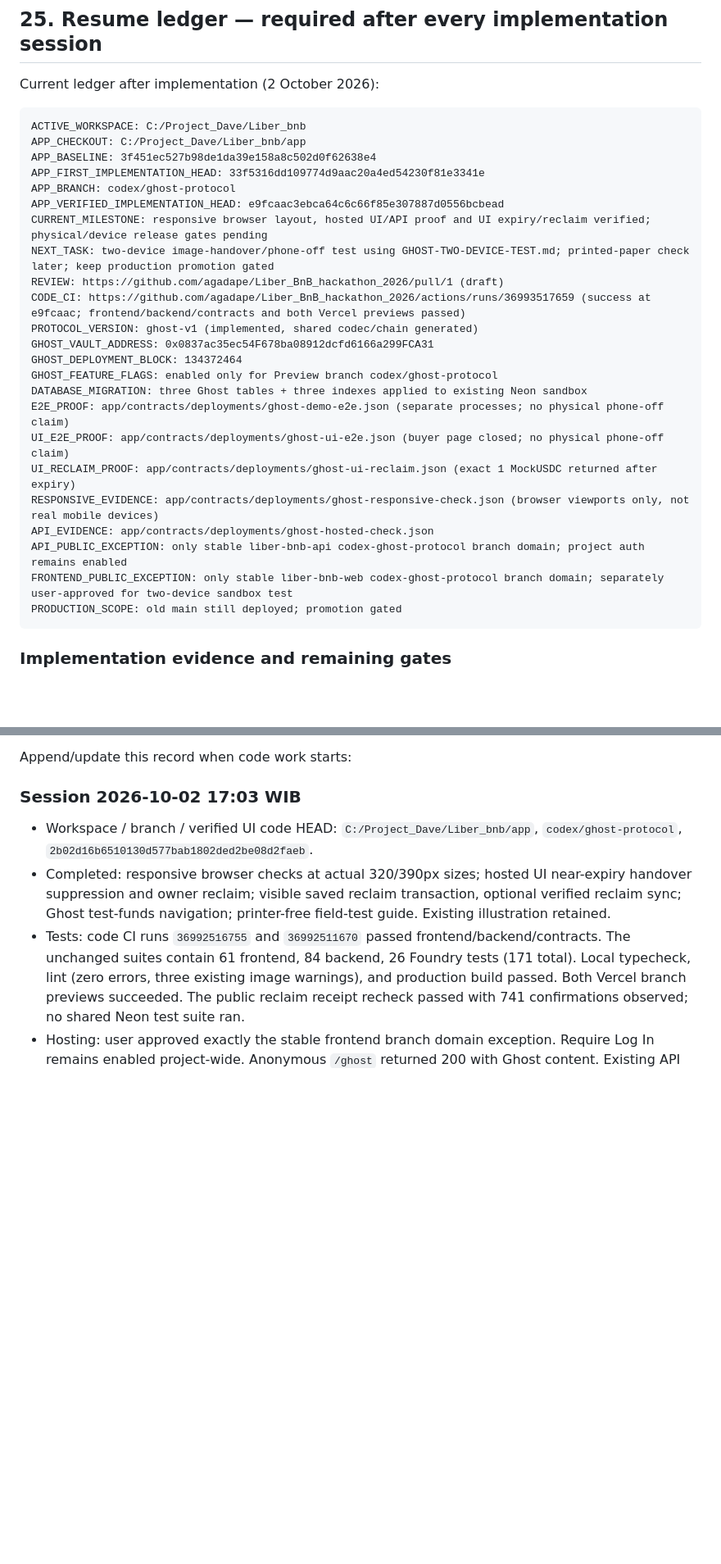
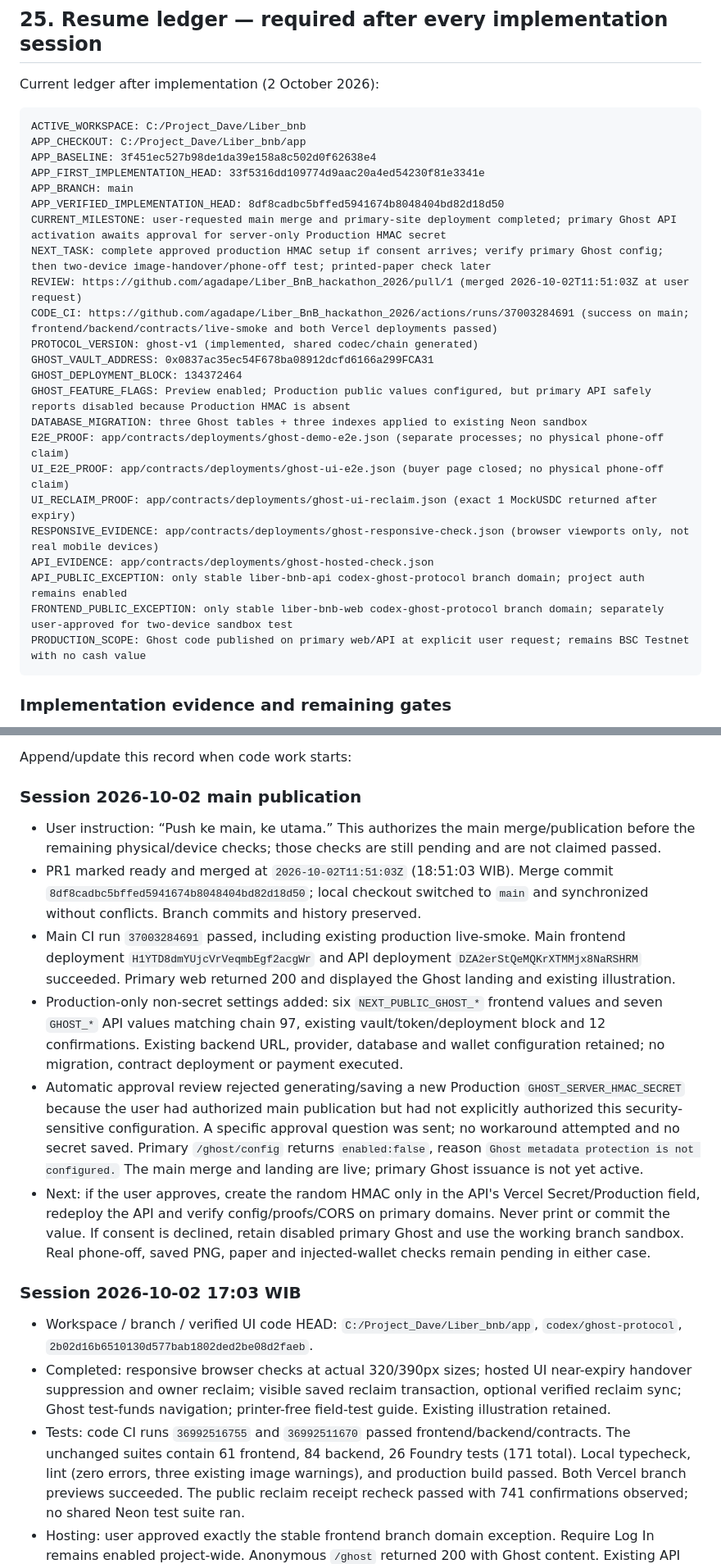
Before and after one commit to agadape/Liber_BnB_hackathon_2026, a Markdown page: docs/GHOST-IMPLEMENTATION.md, 2 parts joined by grey strips. Shown at 82% size. GitHub-like rendering; blank space fills up the shorter version.

````diff
--- a/docs/GHOST-IMPLEMENTATION.md
+++ b/docs/GHOST-IMPLEMENTATION.md
@@ -1332,16 +1332,16 @@ ACTIVE_WORKSPACE: C:/Project_Dave/Liber_bnb
 APP_CHECKOUT: C:/Project_Dave/Liber_bnb/app
 APP_BASELINE: 3f451ec527b98de1da39e158a8c502d0f62638e4
 APP_FIRST_IMPLEMENTATION_HEAD: 33f5316dd109774d9aac20a4ed54230f81e3341e
-APP_BRANCH: codex/ghost-protocol
-APP_VERIFIED_IMPLEMENTATION_HEAD: e9fcaac3ebca64c6c66f85e307887d0556bcbead
-CURRENT_MILESTONE: responsive browser layout, hosted UI/API proof and UI expiry/reclaim verified; physical/device release gates pending
-NEXT_TASK: two-device image-handover/phone-off test using GHOST-TWO-DEVICE-TEST.md; printed-paper check later; keep production promotion gated
-REVIEW: https://github.com/agadape/Liber_BnB_hackathon_2026/pull/1 (draft)
-CODE_CI: https://github.com/agadape/Liber_BnB_hackathon_2026/actions/runs/36993517659 (success at e9fcaac; frontend/backend/contracts and both Vercel previews passed)
+APP_BRANCH: main
+APP_VERIFIED_IMPLEMENTATION_HEAD: 8df8cadbc5bffed5941674b8048404bd82d18d50
+CURRENT_MILESTONE: user-requested main merge and primary-site deployment completed; primary Ghost API activation awaits approval for server-only Production HMAC secret
+NEXT_TASK: complete approved production HMAC setup if consent arrives; verify primary Ghost config; then two-device image-handover/phone-off test; printed-paper check later
+REVIEW: https://github.com/agadape/Liber_BnB_hackathon_2026/pull/1 (merged 2026-10-02T11:51:03Z at user request)
+CODE_CI: https://github.com/agadape/Liber_BnB_hackathon_2026/actions/runs/37003284691 (success on main; frontend/backend/contracts/live-smoke and both Vercel deployments passed)
 PROTOCOL_VERSION: ghost-v1 (implemented, shared codec/chain generated)
 GHOST_VAULT_ADDRESS: 0x0837ac35ec54F678ba08912dcfd6166a299FCA31
 GHOST_DEPLOYMENT_BLOCK: 134372464
-GHOST_FEATURE_FLAGS: enabled only for Preview branch codex/ghost-protocol
+GHOST_FEATURE_FLAGS: Preview enabled; Production public values configured, but primary API safely reports disabled because Production HMAC is absent
 DATABASE_MIGRATION: three Ghost tables + three indexes applied to existing Neon sandbox
 E2E_PROOF: app/contracts/deployments/ghost-demo-e2e.json (separate processes; no physical phone-off claim)
 UI_E2E_PROOF: app/contracts/deployments/ghost-ui-e2e.json (buyer page closed; no physical phone-off claim)
@@ -1350,7 +1350,7 @@ RESPONSIVE_EVIDENCE: app/contracts/deployments/ghost-responsive-check.json (brow
 API_EVIDENCE: app/contracts/deployments/ghost-hosted-check.json
 API_PUBLIC_EXCEPTION: only stable liber-bnb-api codex-ghost-protocol branch domain; project auth remains enabled
 FRONTEND_PUBLIC_EXCEPTION: only stable liber-bnb-web codex-ghost-protocol branch domain; separately user-approved for two-device sandbox test
-PRODUCTION_SCOPE: old main still deployed; promotion gated
+PRODUCTION_SCOPE: Ghost code published on primary web/API at explicit user request; remains BSC Testnet with no cash value
 ```
 
 ### Implementation evidence and remaining gates
@@ -1376,6 +1376,14 @@ PRODUCTION_SCOPE: old main still deployed; promotion gated
 - G-023..025 remain production release gates until physical/device/print checks finish. G-026 README/runbook/public evidence updated. G-027 video/deck and G-028 new production design remain separate follow-ups; no mainnet promotion occurred.
 
 Append/update this record when code work starts:
+
+### Session 2026-10-02 main publication
+- User instruction: “Push ke main, ke utama.” This authorizes the main merge/publication before the remaining physical/device checks; those checks are still pending and are not claimed passed.
+- PR1 marked ready and merged at `2026-10-02T11:51:03Z` (18:51:03 WIB). Merge commit `8df8cadbc5bffed5941674b8048404bd82d18d50`; local checkout switched to `main` and synchronized without conflicts. Branch commits and history preserved.
+- Main CI run `37003284691` passed, including existing production live-smoke. Main frontend deployment `H1YTD8dmYUjcVrVeqmbEgf2acgWr` and API deployment `DZA2erStQeMQKrXTMMjx8NaRSHRM` succeeded. Primary web returned 200 and displayed the Ghost landing and existing illustration.
+- Production-only non-secret settings added: six `NEXT_PUBLIC_GHOST_*` frontend values and seven `GHOST_*` API values matching chain 97, existing vault/token/deployment block and 12 confirmations. Existing backend URL, provider, database and wallet configuration retained; no migration, contract deployment or payment executed.
+- Automatic approval review rejected generating/saving a new Production `GHOST_SERVER_HMAC_SECRET` because the user had authorized main publication but had not explicitly authorized this security-sensitive configuration. A specific approval question was sent; no workaround attempted and no secret saved. Primary `/ghost/config` returns `enabled:false`, reason `Ghost metadata protection is not configured.` The main merge and landing are live; primary Ghost issuance is not yet active.
+- Next: if the user approves, create the random HMAC only in the API's Vercel Secret/Production field, redeploy the API and verify config/proofs/CORS on primary domains. Never print or commit the value. If consent is declined, retain disabled primary Ghost and use the working branch sandbox. Real phone-off, saved PNG, paper and injected-wallet checks remain pending in either case.
 
 ### Session 2026-10-02 17:03 WIB
 - Workspace / branch / verified UI code HEAD: `C:/Project_Dave/Liber_bnb/app`, `codex/ghost-protocol`, `2b02d16b6510130d577bab1802ded2be08d2faeb`.
````
Also changed, not shown: README.md (+2 -1 lines).
